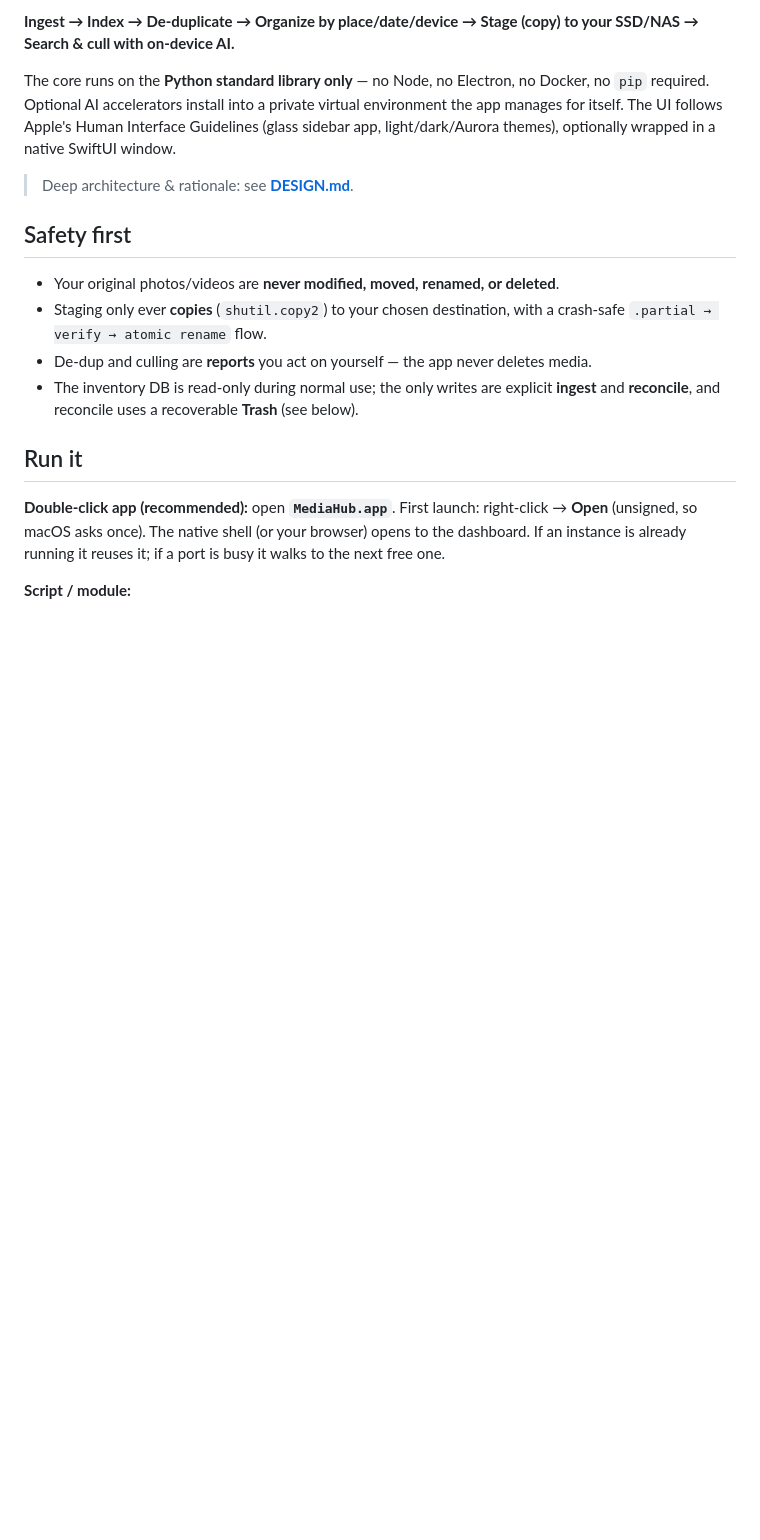
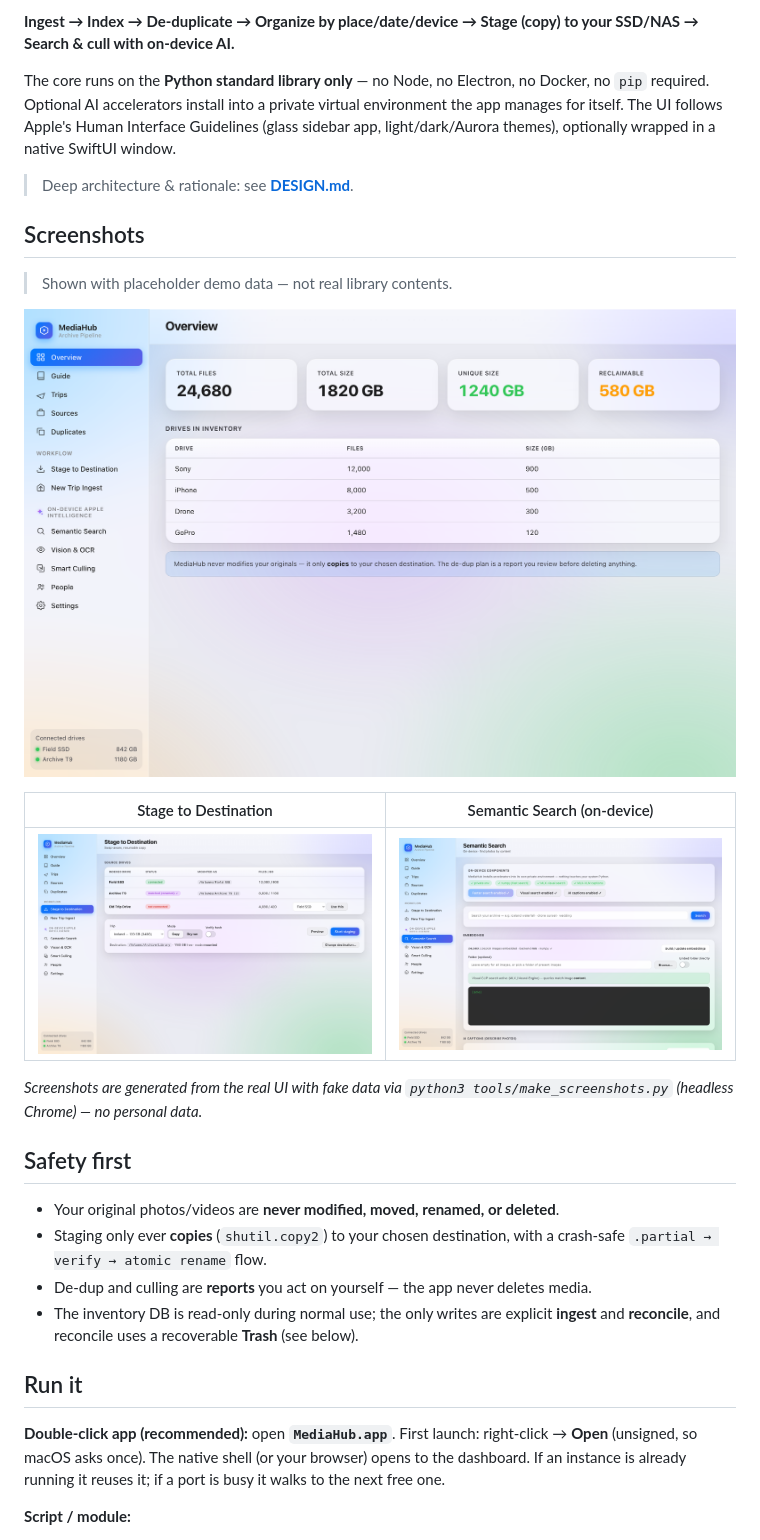
Before and after one commit to modikush80/MediaHub, a Markdown page: README.md, the part around the change. Rendered like a GitHub page; pictures changed too: docs/screenshots/overview.png (added), docs/screenshots/search.png (added), docs/screenshots/stage.png (added); blank space fills up the shorter version.

Commit message:
Add README screenshots (synthetic demo data) + screenshot harness

```diff
--- a/README.md
+++ b/README.md
@@ -12,6 +12,19 @@ the app manages for itself. The UI follows Apple's Human Interface Guidelines (g
 sidebar app, light/dark/Aurora themes), optionally wrapped in a native SwiftUI window.
 
 > Deep architecture & rationale: see **[DESIGN.md](DESIGN.md)**.
+
+## Screenshots
+
+> Shown with placeholder demo data — not real library contents.
+
+![Overview](docs/screenshots/overview.png)
+
+| Stage to Destination | Semantic Search (on-device) |
+|---|---|
+| ![Stage](docs/screenshots/stage.png) | ![Search](docs/screenshots/search.png) |
+
+*Screenshots are generated from the real UI with fake data via
+`python3 tools/make_screenshots.py` (headless Chrome) — no personal data.*
 
 ## Safety first
 
```
Also changed, not shown: 1 other file.
